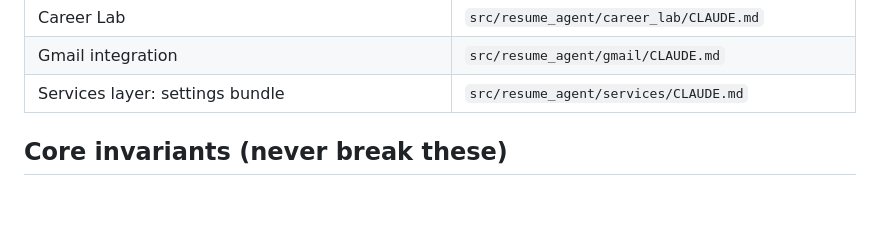
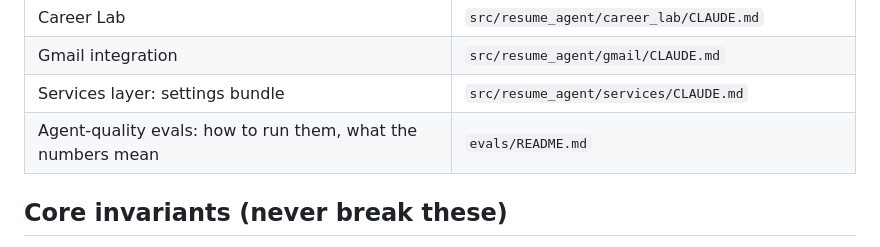
Before and after one commit to awbjcj/resume-agent, a Markdown page: CLAUDE.md, the part around the change. GitHub-like rendering; blank space fills up the shorter version.

```diff
--- a/CLAUDE.md
+++ b/CLAUDE.md
@@ -62,6 +62,7 @@ into this one.
 | Career Lab                                                                        | `src/resume_agent/career_lab/CLAUDE.md`           |
 | Gmail integration                                                                 | `src/resume_agent/gmail/CLAUDE.md`                |
 | Services layer: settings bundle                                                   | `src/resume_agent/services/CLAUDE.md`             |
+| Agent-quality evals: how to run them, what the numbers mean                       | `evals/README.md`                                 |
 
 ## Core invariants (never break these)
 
```
Also changed, not shown: README.md (+15 -0 lines), evals/README.md (added, +262 -0 lines), docs/screenshots/analytics.png (added), docs/screenshots/dashboard.png (added), docs/screenshots/match-gap.png (added), docs/screenshots/pipeline.png (added), docs/screenshots/shortlist.png (added), docs/screenshots/triage.png (added), 6 other files.
